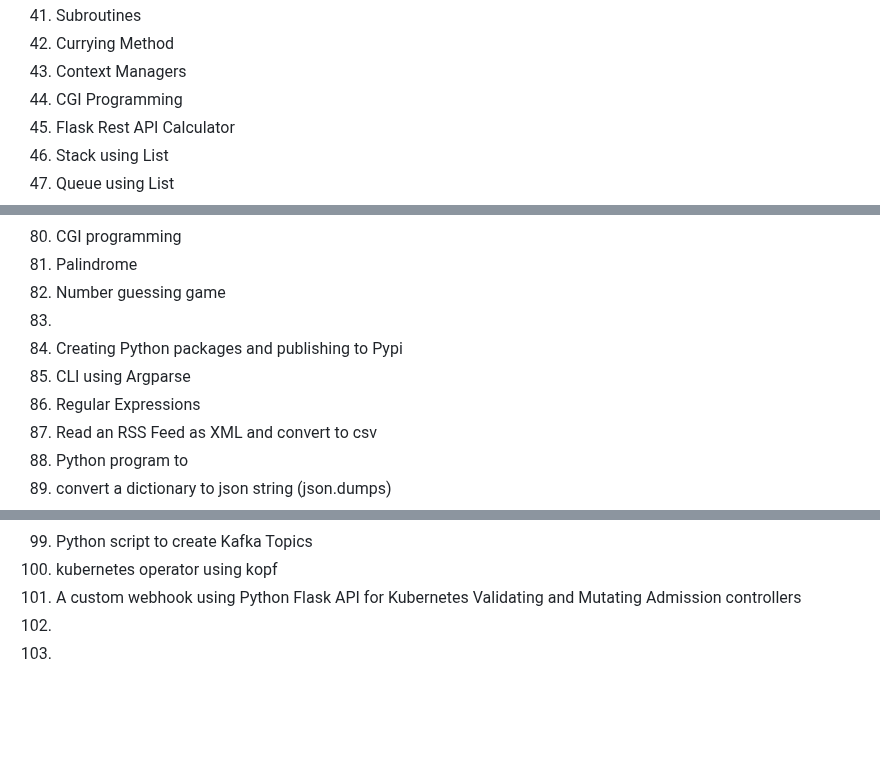
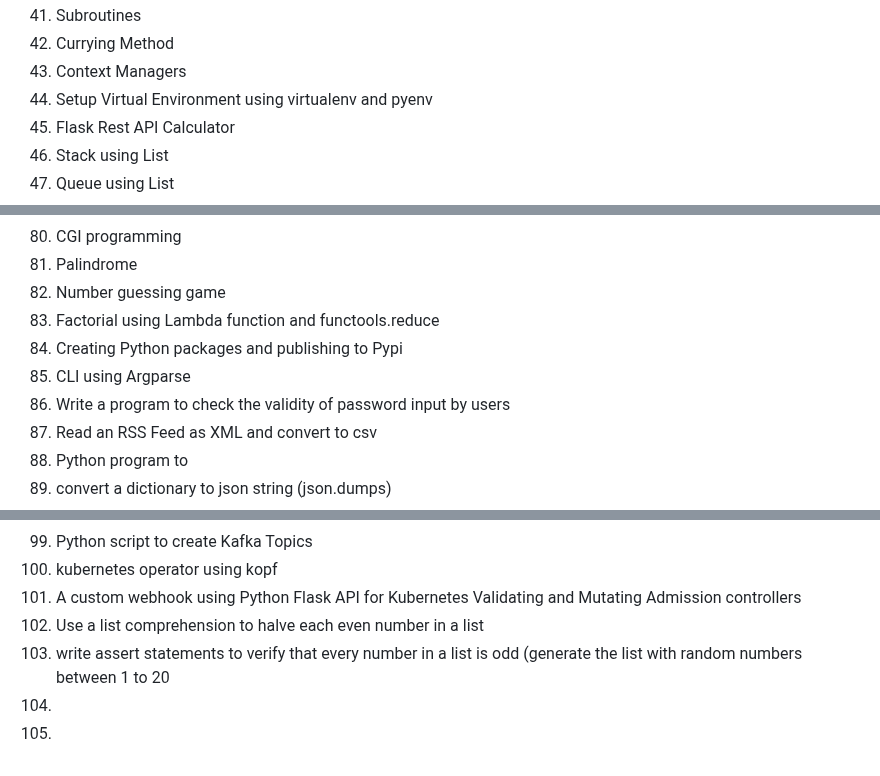
Before and after one commit to govindarajanv/golang-python, a Markdown page: python/exercises.md, 3 parts joined by grey strips. GitHub-like rendering; blank space fills up the shorter version.

```diff
--- a/python/exercises.md
+++ b/python/exercises.md
@@ -41,7 +41,7 @@
 41. Subroutines
 42. Currying Method
 43. Context Managers
-44. CGI Programming
+44. Setup Virtual Environment using virtualenv and pyenv
 45. Flask Rest API Calculator
 46. Stack using List
 47. Queue using List
@@ -80,10 +80,10 @@
 80. CGI programming
 81. Palindrome
 82. Number guessing game
-83.
+83. Factorial using Lambda function and functools.reduce
 84. Creating Python packages and publishing to Pypi
 85. CLI using Argparse
-86. Regular Expressions
+86. Write a program to check the validity of password input by users
 87. Read an RSS Feed as XML and convert to csv
 88. Python program to
   1. convert a dictionary to json string (json.dumps)
@@ -99,5 +99,7 @@
 94. Python script to create Kafka Topics
 95. kubernetes operator using kopf
 96. A custom webhook using Python Flask API for Kubernetes Validating and Mutating Admission controllers
-97.
-98.
+97. Use a list comprehension to halve each even number in a list
+98. write assert statements to verify that every number in a list is odd (generate the list with random numbers between 1 to 20
+99.
+100.
```
